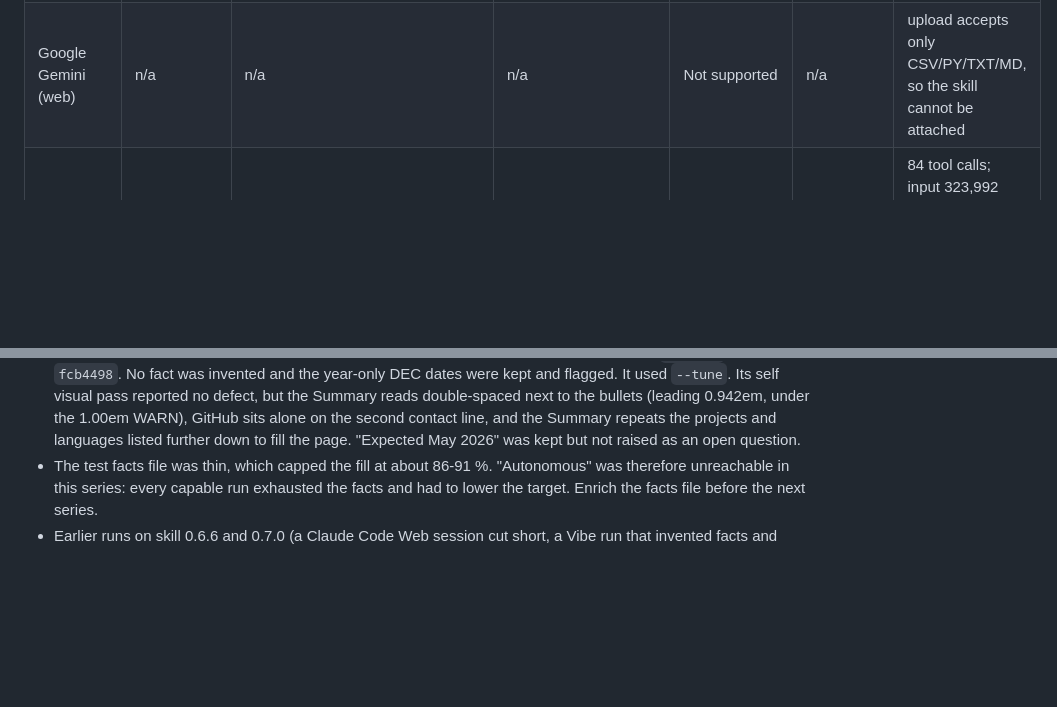
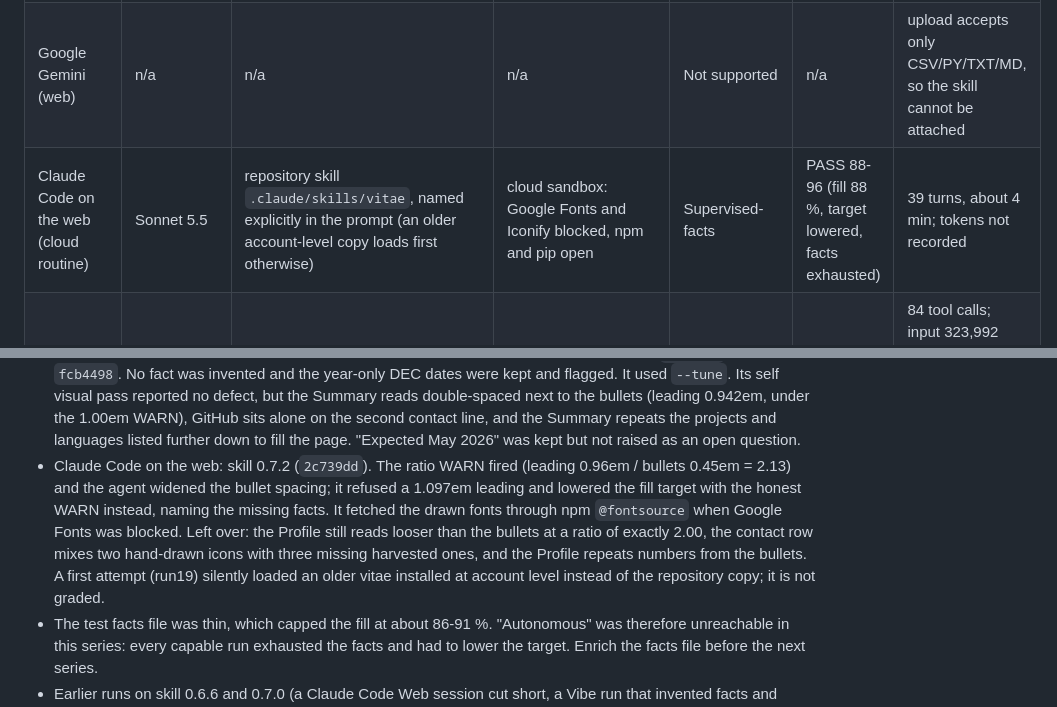
Before and after one commit to EmileBrunelle/vitae-agent-skill, a Markdown page: docs/models.md, 2 parts joined by grey strips. Drawn GitHub-style; blank space fills up the shorter version.

Commit message:
docs(models): Claude Code on the web run (Sonnet 5.5, skill 0.7.2)

```diff
--- a/docs/models.md
+++ b/docs/models.md
@@ -20,6 +20,7 @@ Effort is measured in tool calls and tokens, not minutes, because wall-clock dep
 | opencode in a container, LM Studio (local) model | Devstral Small 2 (`devstral-small-2-2512`, Q3_K_L, ctx 65536) | skill tool, frozen copy in the container | local, container | Not recommended | final gate replayed externally: FAIL group proximity 2/9 | 98 calls; input 2,895,270 tokens, output 19,329; hit the 1 h timeout; never reached steps 5-8 |
 | opencode in the same container, LM Studio (local) model | Gemma 4 12B QAT (`gemma-4-12b-qat`, Q4_0, ctx 65536) | skill tool, frozen copy in the container | local, container | Not rated (abandoned) | none | 7 calls, abandoned after about 30 s; model used the wrong tools |
 | Google Gemini (web) | n/a | n/a | n/a | Not supported | n/a | upload accepts only CSV/PY/TXT/MD, so the skill cannot be attached |
+| Claude Code on the web (cloud routine) | Sonnet 5.5 | repository skill `.claude/skills/vitae`, named explicitly in the prompt (an older account-level copy loads first otherwise) | cloud sandbox: Google Fonts and Iconify blocked, npm and pip open | Supervised-facts | PASS 88-96 (fill 88 %, target lowered, facts exhausted) | 39 turns, about 4 min; tokens not recorded |
 | Google Antigravity CLI (`agy`) in a container | Gemini 3.8 Flash, high (`gemini-3.8-flash-high`) | user skill mounted at `~/.gemini/config/skills/vitae` | open network (icons fetched), container | Supervised-visual | PASS 94-96 (fill 94 %, normal target kept) | 84 tool calls; input 323,992 tokens (plus 5,818,561 cached), output 46,169 (36,201 reasoning); about 9 min, host machine not recorded |
 
 Notes on the rows:
@@ -30,6 +31,7 @@ Notes on the rows:
 - Devstral Small 2: steps 0-3 were fine (facts sheet, design pick, `cv.typ` compiled), then it looped at step 4 for about 45 min, oscillating between 2 pages and 86-93 % fill by adding and removing content. It never used `--tune` although the exact command was printed in every FAIL.
 - Gemma 4 12B: the skill was loaded, but the model ran Python through a JS execute tool, globbed outside `/work`, then asked the user for the skill path. This is not a configuration defect. A second launch (run13b) never started because the model had been unloaded in LM Studio (0 tool calls); it is not a data point.
 - Antigravity CLI: the only run in this series that kept the normal fill target, with skill run 0.7.1 (`ad17556`), not `fcb4498`. No fact was invented and the year-only DEC dates were kept and flagged. It used `--tune`. Its self visual pass reported no defect, but the Summary reads double-spaced next to the bullets (leading 0.942em, under the 1.00em WARN), GitHub sits alone on the second contact line, and the Summary repeats the projects and languages listed further down to fill the page. "Expected May 2026" was kept but not raised as an open question.
+- Claude Code on the web: skill 0.7.2 (`2c739dd`). The ratio WARN fired (leading 0.96em / bullets 0.45em = 2.13) and the agent widened the bullet spacing; it refused a 1.097em leading and lowered the fill target with the honest WARN instead, naming the missing facts. It fetched the drawn fonts through npm `@fontsource` when Google Fonts was blocked. Left over: the Profile still reads looser than the bullets at a ratio of exactly 2.00, the contact row mixes two hand-drawn icons with three missing harvested ones, and the Profile repeats numbers from the bullets. A first attempt (run19) silently loaded an older vitae installed at account level instead of the repository copy; it is not graded.
 - The test facts file was thin, which capped the fill at about 86-91 %. "Autonomous" was therefore unreachable in this series: every capable run exhausted the facts and had to lower the target. Enrich the facts file before the next series.
 - Earlier runs on skill 0.6.6 and 0.7.0 (a Claude Code Web session cut short, a Vibe run that invented facts and dates, a harness that did not discover the skill, a 503 from the provider) are not graded here: the skill has changed since.
 
```
